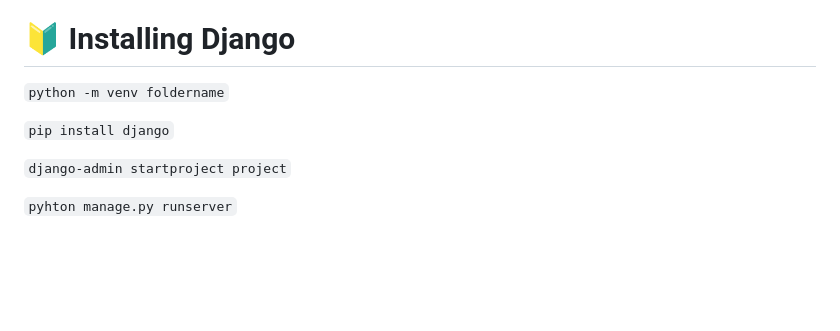
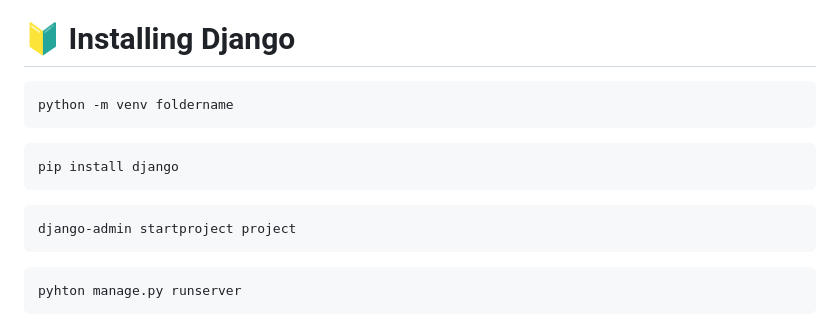
Before and after one commit to iamabirakash/Python-Full-Stack, a Markdown page: README.md, the part around the change. Rendered like a GitHub page; blank space fills up the shorter version.

Commit message:
Changed code bash of Django

````diff
--- a/README.md
+++ b/README.md
@@ -195,10 +195,18 @@ except AgeNotValid as e:
 
 
 # 🔰 Installing Django
-```python -m venv foldername```
+```python
+python -m venv foldername
+```
 
-```pip install django```
+```python
+pip install django
+```
 
-```django-admin startproject project```
+```python
+django-admin startproject project
+```
 
-```pyhton manage.py runserver```
+```python
+pyhton manage.py runserver
+```
````
